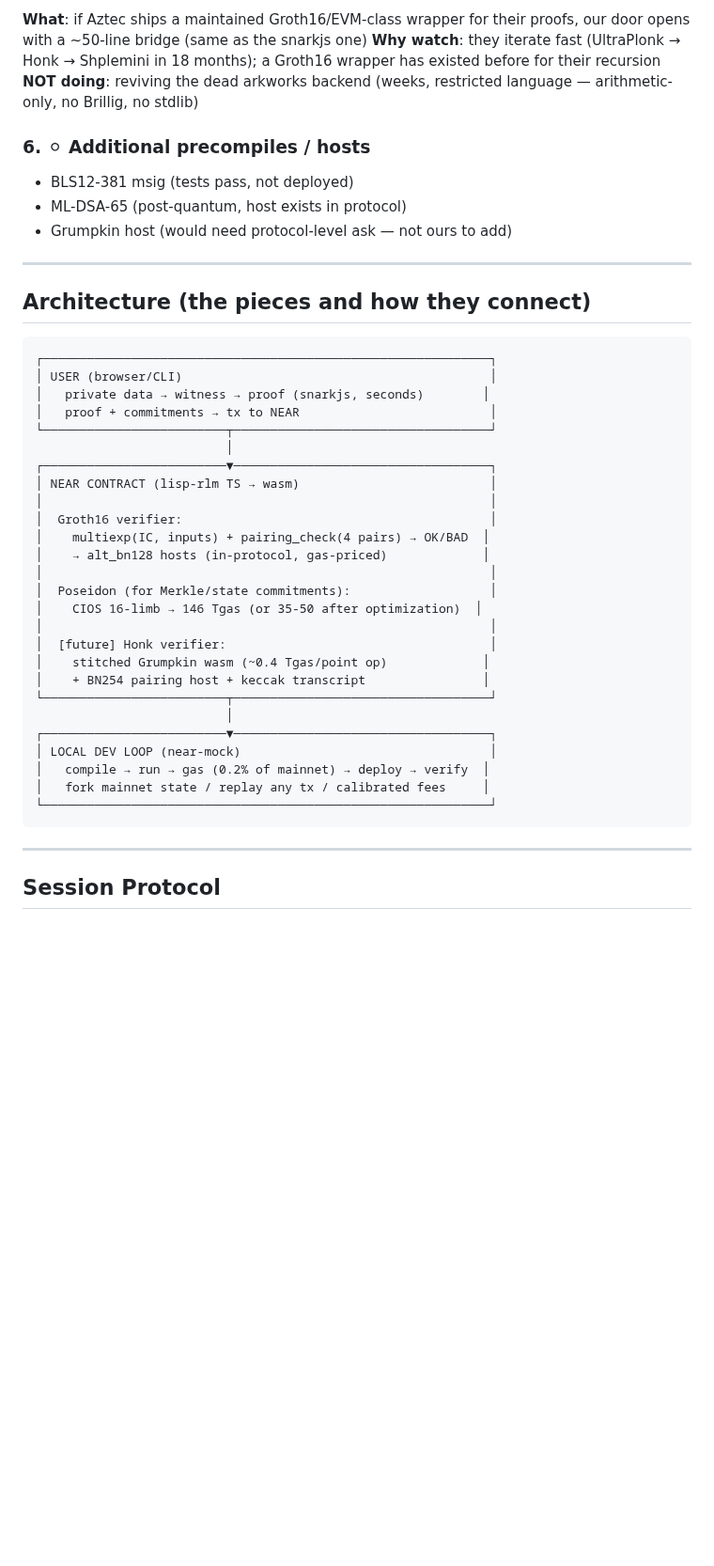
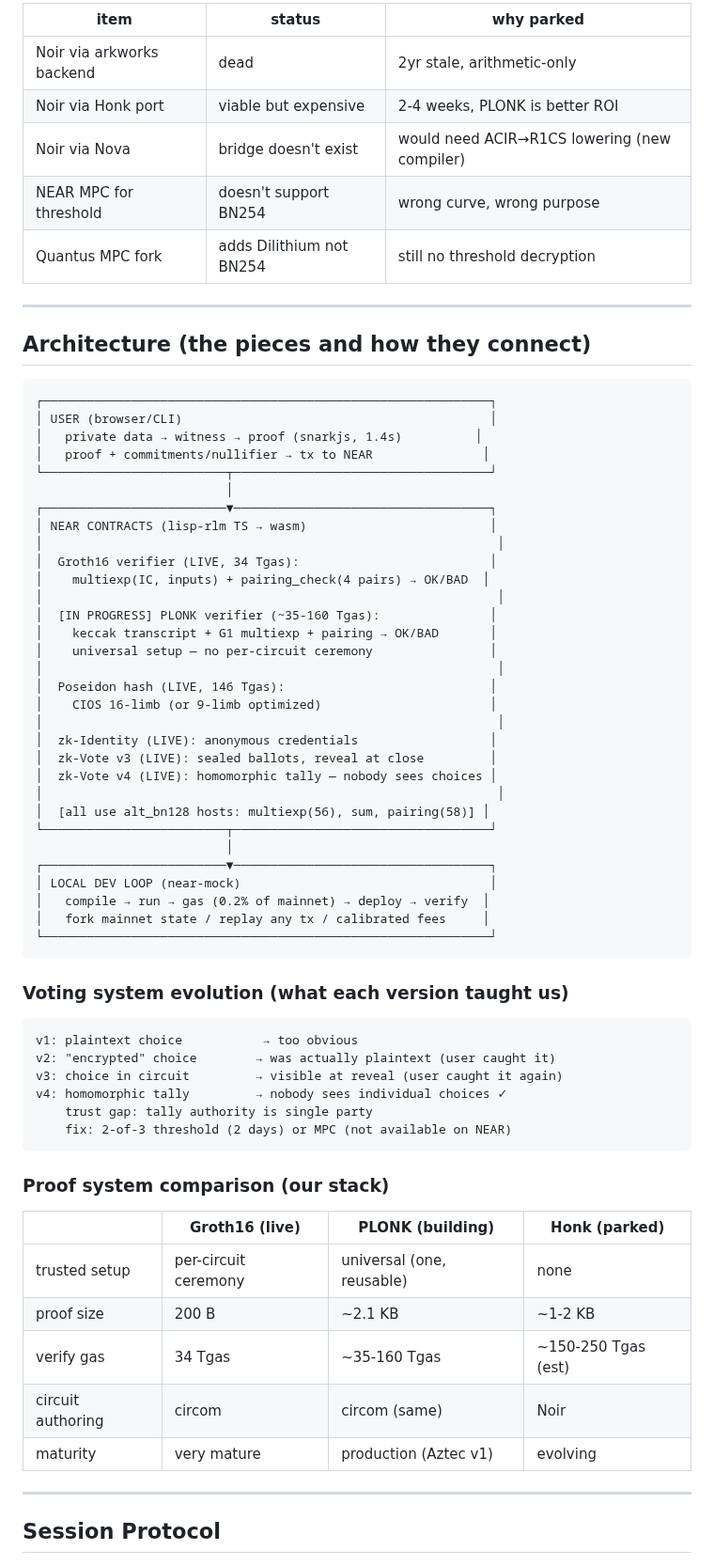
Before and after one commit to Kampouse/lisp-rlm, a Markdown page: PLAN.md, the part around one of its changes. Shown at 94% size. Drawn GitHub-style; blank space fills up the shorter version.

````diff
--- a/PLAN.md
+++ b/PLAN.md
@@ -139,13 +163,11 @@ zk/circuit/tamper_test.py    — soundness check (valid→OK, tampered→BAD)
 
-**What**: if Aztec ships a maintained Groth16/EVM-class wrapper for their proofs, our door opens with a ~50-line bridge (same as the snarkjs one)
-**Why watch**: they iterate fast (UltraPlonk → Honk → Shplemini in 18 months); a Groth16 wrapper has existed before for their recursion
-**NOT doing**: reviving the dead arkworks backend (weeks, restricted language — arithmetic-only, no Brillig, no stdlib)
-
-### 6. ⚪ Additional precompiles / hosts
-
-- BLS12-381 msig (tests pass, not deployed)
-- ML-DSA-65 (post-quantum, host exists in protocol)
-- Grumpkin host (would need protocol-level ask — not ours to add)
+| item | status | why parked |
+|---|---|---|
+| Noir via arkworks backend | dead | 2yr stale, arithmetic-only |
+| Noir via Honk port | viable but expensive | 2-4 weeks, PLONK is better ROI |
+| Noir via Nova | bridge doesn't exist | would need ACIR→R1CS lowering (new compiler) |
+| NEAR MPC for threshold | doesn't support BN254 | wrong curve, wrong purpose |
+| Quantus MPC fork | adds Dilithium not BN254 | still no threshold decryption |
 
 ---
 
@@ -154,23 +176,28 @@ zk/circuit/tamper_test.py    — soundness check (valid→OK, tampered→BAD)
 ```
 ┌─────────────────────────────────────────────────────────────┐
 │ USER (browser/CLI)                                          │
-│   private data → witness → proof (snarkjs, seconds)        │
-│   proof + commitments → tx to NEAR                          │
+│   private data → witness → proof (snarkjs, 1.4s)          │
+│   proof + commitments/nullifier → tx to NEAR               │
 └─────────────────────────┬───────────────────────────────────┘
                           │
 ┌─────────────────────────▼───────────────────────────────────┐
-│ NEAR CONTRACT (lisp-rlm TS → wasm)                          │
-│                                                             │
-│  Groth16 verifier:                                          │
+│ NEAR CONTRACTS (lisp-rlm TS → wasm)                         │
+│                                                              │
+│  Groth16 verifier (LIVE, 34 Tgas):                          │
 │    multiexp(IC, inputs) + pairing_check(4 pairs) → OK/BAD  │
-│    → alt_bn128 hosts (in-protocol, gas-priced)             │
-│                                                             │
-│  Poseidon (for Merkle/state commitments):                   │
-│    CIOS 16-limb → 146 Tgas (or 35-50 after optimization)  │
-│                                                             │
-│  [future] Honk verifier:                                    │
-│    stitched Grumpkin wasm (~0.4 Tgas/point op)             │
-│    + BN254 pairing host + keccak transcript                │
+│                                                              │
+│  [IN PROGRESS] PLONK verifier (~35-160 Tgas):               │
+│    keccak transcript + G1 multiexp + pairing → OK/BAD       │
+│    universal setup — no per-circuit ceremony                │
+│                                                              │
+│  Poseidon hash (LIVE, 146 Tgas):                            │
+│    CIOS 16-limb (or 9-limb optimized)                       │
+│                                                              │
+│  zk-Identity (LIVE): anonymous credentials                  │
+│  zk-Vote v3 (LIVE): sealed ballots, reveal at close         │
+│  zk-Vote v4 (LIVE): homomorphic tally — nobody sees choices │
+│                                                              │
+│  [all use alt_bn128 hosts: multiexp(56), sum, pairing(58)] │
 └─────────────────────────┬───────────────────────────────────┘
                           │
 ┌─────────────────────────▼───────────────────────────────────┐
@@ -179,6 +206,27 @@ zk/circuit/tamper_test.py    — soundness check (valid→OK, tampered→BAD)
 │   fork mainnet state / replay any tx / calibrated fees     │
 └─────────────────────────────────────────────────────────────┘
 ```
+
+### Voting system evolution (what each version taught us)
+
+```
+v1: plaintext choice           → too obvious
+v2: "encrypted" choice        → was actually plaintext (user caught it)
+v3: choice in circuit         → visible at reveal (user caught it again)
+v4: homomorphic tally         → nobody sees individual choices ✓
+    trust gap: tally authority is single party
+    fix: 2-of-3 threshold (2 days) or MPC (not available on NEAR)
+```
+
+### Proof system comparison (our stack)
+
+| | Groth16 (live) | PLONK (building) | Honk (parked) |
+|---|---|---|---|
+| trusted setup | per-circuit ceremony | universal (one, reusable) | none |
+| proof size | 200 B | ~2.1 KB | ~1-2 KB |
+| verify gas | 34 Tgas | ~35-160 Tgas | ~150-250 Tgas (est) |
+| circuit authoring | circom | circom (same) | Noir |
+| maturity | very mature | production (Aztec v1) | evolving |
 
 ---
 
````
Also changed, not shown: other parts of PLAN.md (+125 -78 lines).
